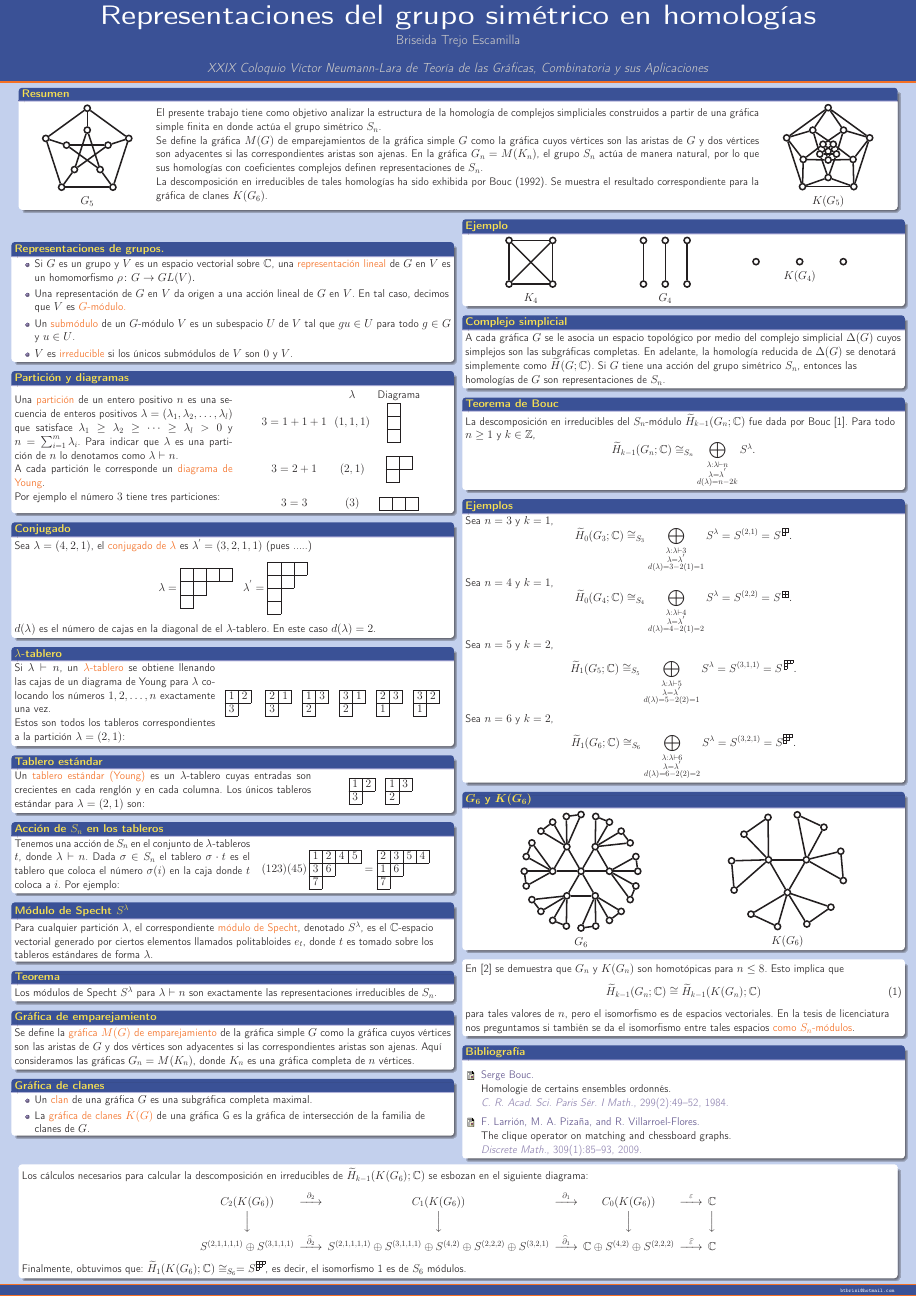
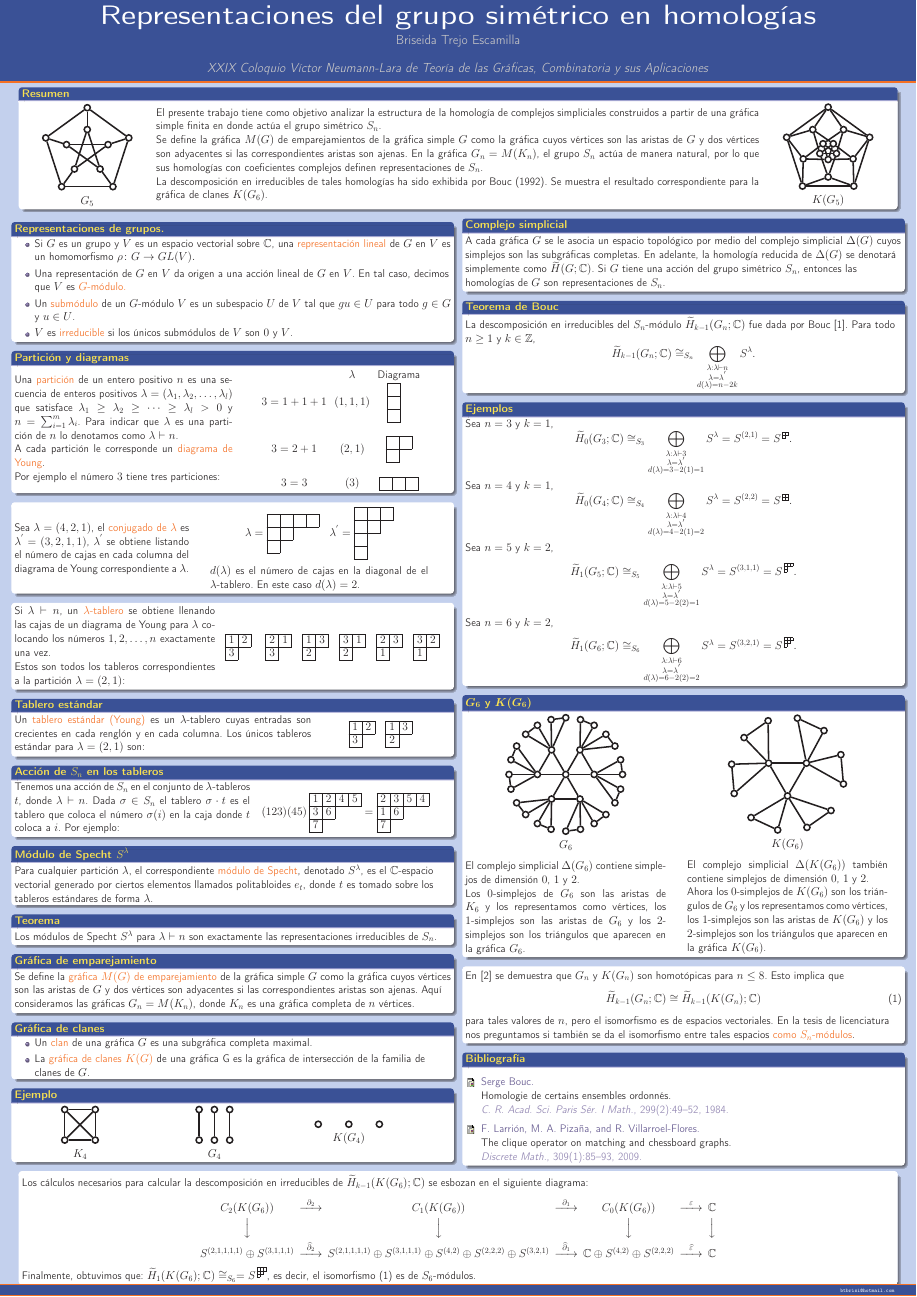
Before and after one commit to briseida/poster, a LaTeX poster (poster2.tex): the whole page. Compiled offline with pdfLaTeX.

Commit message:
Texto en gráficas G_6 y K(G_6)

```diff
--- a/poster2.tex
+++ b/poster2.tex
@@ -124,9 +124,14 @@
         \end{minipage}
       \end{block}
 
-      \begin{block}{Conjugado}
-        Sea $\lambda=(4,2,1)$, el \alert{conjugado de $\lambda$}
-        es $\lambda^{'}=(3,2,1,1)$ (pues .....)
+      \begin{block}{}
+        \begin{minipage}{0.4\linewidth}
+        Sea $\lambda=(4,2,1)$, el \alert{conjugado de $\lambda$} es
+        $\lambda^{'}=(3,2,1,1)$, $\lambda^{'}$ se obtiene listando el
+        número de cajas en cada columna del diagrama de Young
+        correspondiente a $\lambda$.
+        \end{minipage}\qquad
+        \begin{minipage}{0.5\linewidth}
         \begin{equation*}
           \ytableausetup{notabloids}
           \lambda=\ydiagram{4,2,1} \quad
@@ -134,9 +139,10 @@
         \end{equation*}
         $d(\lambda)$ es el número de cajas en la diagonal de el
         $\lambda$-tablero. En este caso $d(\lambda)=2$.
+        \end{minipage}
       \end{block}
 
-      \begin{block}{$\lambda$-tablero}
+      \begin{block}{}
         \begin{minipage}{0.46\linewidth}
           Si $\lambda\vdash n$, un \alert{$\lambda$-tablero} se
           obtiene llenando las cajas de un diagrama de Young para
@@ -266,3 +269,4 @@
       \begin{block}{Ejemplo}
         \begin{minipage}{0.3\linewidth}
           \centering
+          \begin{tikzpicture}[x=0.7 cm,y=0.7 cm]
@@ -285,7 +288,7 @@
         \end{minipage}
         \begin{minipage}{0.3\linewidth}
           \centering
-          \begin{tikzpicture}
+          \begin{tikzpicture}[x=0.7 cm,y=0.7 cm]
               \draw[help lines] (-2,0);% grid (0,2);
               \GraphInit[vstyle=Classic]
               \Vertex[x=-2,y=2,Math,LabelOut,Lpos=90]{12}
@@ -303,7 +306,7 @@
           \end{minipage}
         \begin{minipage}{0.3\linewidth}
           \centering
-            \begin{tikzpicture}
+            \begin{tikzpicture}[x=0.7 cm,y=0.7 cm]
               \draw[help lines] (-2,0);% grid (2,0);
               \GraphInit[vstyle=Classic]
               \Vertex[x=-2,y=0,Math,LabelOut,Lpos=-90]{12,34}
@@ -314,7 +317,9 @@
             $K(G_{4})$
           \end{minipage}
       \end{block}
+    \end{column}
 
+    \begin{column}{0.5\textwidth}
       \begin{block}{Complejo simplicial}
         A cada gráfica $G$ se le asocia un espacio topológico por
         medio del complejo simplicial $\Delta(G)$ cuyos simplejos son
@@ -359,20 +364,20 @@
         Sea $n=6$ y $k=2$,
       \begin{equation*}
         \widetilde H_{1}(G_{6};\mathbb{C})\cong_{S_{6}}\bigoplus_{\substack{\lambda:\lambda\vdash 6\\
-            \lambda=\lambda^{'}\\d(\lambda)=6-2(2)=2}} S^{\lambda}=S^{(3,2,1)}=S^{\ydiagram{3,2,1}}.
+            \lambda=\lambda^{'}\\d(\lambda)=6-2(2)=2}} S^{\lambda}=S^{(3,2,1)}=S^{\,\ydiagram{3,2,1}}.
       \end{equation*}
     \end{block}
 
 \begin{block}{$\boldsymbol{G_6}$ y $\boldsymbol{K(G_6)}$}
-   \begin{minipage}{0.53\linewidth}
-    \centering
+   \begin{minipage}{0.46\linewidth}
+    %\centering
+
+     \begin{center}
        \begin{tikzpicture}
-      \GraphInit[vstyle=Shade]
-      \Vertex[x=0,y=0,Math]{a}
+         \GraphInit[vstyle=Shade] \Vertex[x=0,y=0,Math]{a}
          \grEmptyCycle[RA=1.3,prefix=b]{6}
          \grEmptyCycle[RA=2.6,prefix=c]{24}
-      \EdgeFromOneToAll{a}{b}{}{6}
-      \EdgeInGraphMod*{b}{6}{1}{0}{2}
+         \EdgeFromOneToAll{a}{b}{}{6} \EdgeInGraphMod*{b}{6}{1}{0}{2}
          \EdgeInGraphMod*{c}{24}{1}{0}{2}
          \EdgeFromOneToSeq{b}{c}{1}{2}{5}
          \EdgeFromOneToSeq{b}{c}{2}{6}{9}
@@ -384,9 +389,18 @@
        \end{tikzpicture}
 
        $G_{6}$
-  \end{minipage}
-  \begin{minipage}{0.4\linewidth}
-    \centering
+     \end{center}
+
+    El complejo simplicial $\Delta(G_{6})$ contiene simplejos de
+    dimensión $0$, $1$ y $2$.
+
+    Los $0$-simplejos de $G_{6}$ son las  aristas de $K_{6}$ y los
+    representamos como vértices, los $1$-simplejos son las aristas de $G_{6}$ y
+    los $2$-simplejos son los triángulos que aparecen en la gráfica $G_{6}$.
+  \end{minipage}\qquad
+  \begin{minipage}{0.46\linewidth}
+    %\centering
+    \begin{center}
       \begin{tikzpicture}
         \GraphInit[vstyle=Normal]
         % \SetVertexNoLabel
@@ -399,6 +413,14 @@
       \end{tikzpicture}
 
       $K(G_{6})$
+    \end{center}
+
+    El complejo simplicial $\Delta(K(G_{6}))$ también contiene simplejos de
+    dimensión $0$, $1$ y $2$.
+
+    Ahora los $0$-simplejos de $K(G_{6})$ son los triángulos de $G_{6}$ y los
+    representamos como vértices, los $1$-simplejos son las aristas de $K(G_{6})$ y
+    los $2$-simplejos son los triángulos que aparecen en la gráfica $K(G_{6})$.
   \end{minipage}
 \end{block}
 
```
Also changed, not shown: poster2.tex (8 more changed lines). Lines whose indentation alone changed are shown as unchanged.
